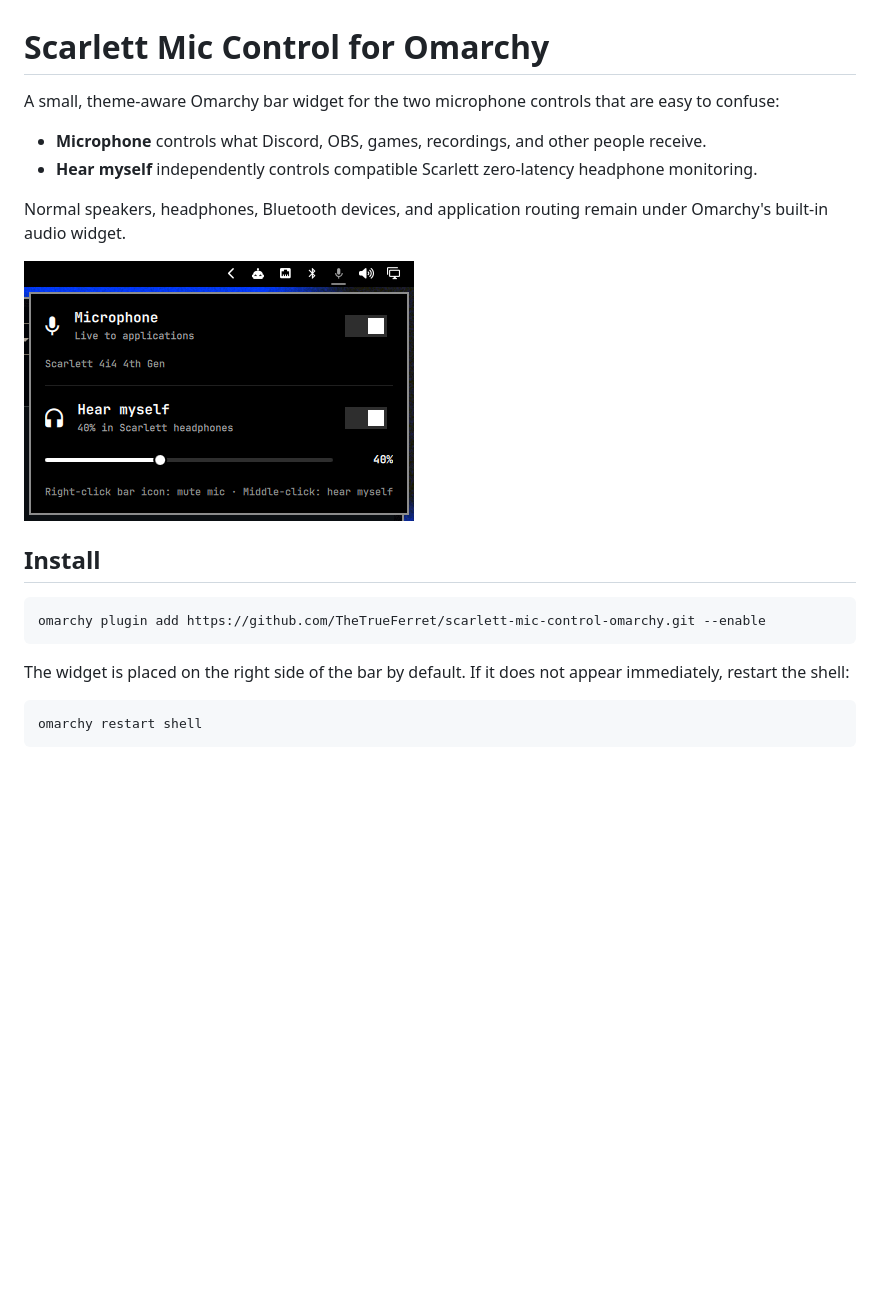
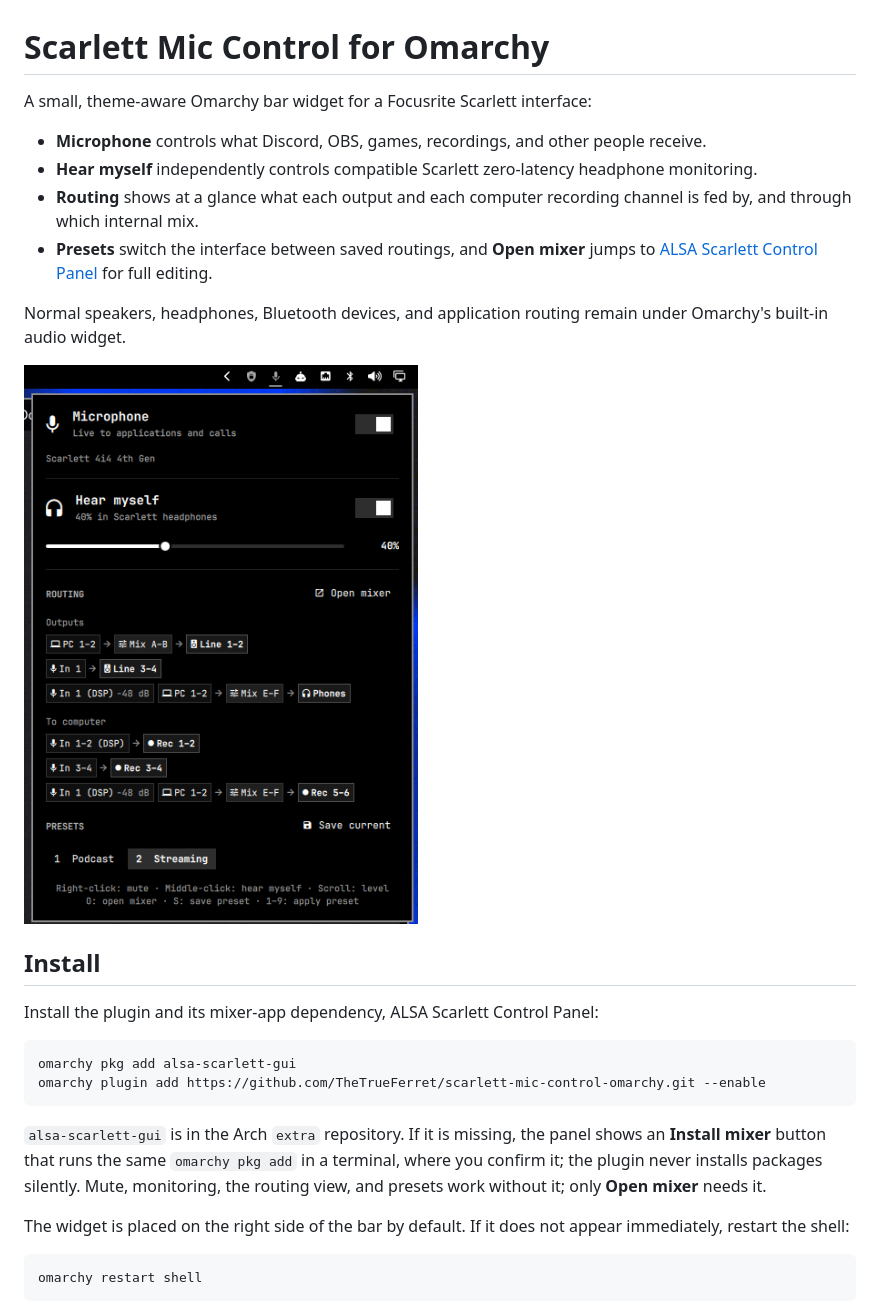
Before and after one commit to TheTrueFerret/scarlett-mic-control-omarchy, a Markdown page: README.md, the part around one of its changes. GitHub-like rendering; pictures changed too: assets/scarlett-mic-control.png; blank space fills up the shorter version.

````diff
--- a/README.md
+++ b/README.md
@@ -1,12 +1,16 @@
 # Scarlett Mic Control for Omarchy
 
-A small, theme-aware Omarchy bar widget for the two microphone controls that
-are easy to confuse:
+A small, theme-aware Omarchy bar widget for a Focusrite Scarlett interface:
 
 - **Microphone** controls what Discord, OBS, games, recordings, and other people
   receive.
 - **Hear myself** independently controls compatible Scarlett zero-latency
   headphone monitoring.
+- **Routing** shows at a glance what each output and each computer recording
+  channel is fed by, and through which internal mix.
+- **Presets** switch the interface between saved routings, and **Open mixer**
+  jumps to [ALSA Scarlett Control Panel](https://github.com/geoffreybennett/alsa-scarlett-gui)
+  for full editing.
 
 Normal speakers, headphones, Bluetooth devices, and application routing remain
 under Omarchy's built-in audio widget.
@@ -15,9 +19,18 @@ under Omarchy's built-in audio widget.
 
 ## Install
 
+Install the plugin and its mixer-app dependency, ALSA Scarlett Control Panel:
+
 ```bash
+omarchy pkg add alsa-scarlett-gui
 omarchy plugin add https://github.com/TheTrueFerret/scarlett-mic-control-omarchy.git --enable
 ```
+
+`alsa-scarlett-gui` is in the Arch `extra` repository. If it is missing, the
+panel shows an **Install mixer** button that runs the same `omarchy pkg add`
+in a terminal, where you confirm it; the plugin never installs packages
+silently. Mute, monitoring, the routing view, and presets work without it; only
+**Open mixer** needs it.
 
 The widget is placed on the right side of the bar by default. If it does not
 appear immediately, restart the shell:
````
Also changed, not shown: other parts of README.md (+94 -7 lines), CHANGELOG.md (+12 -0 lines), preview.png, 8 other files.
